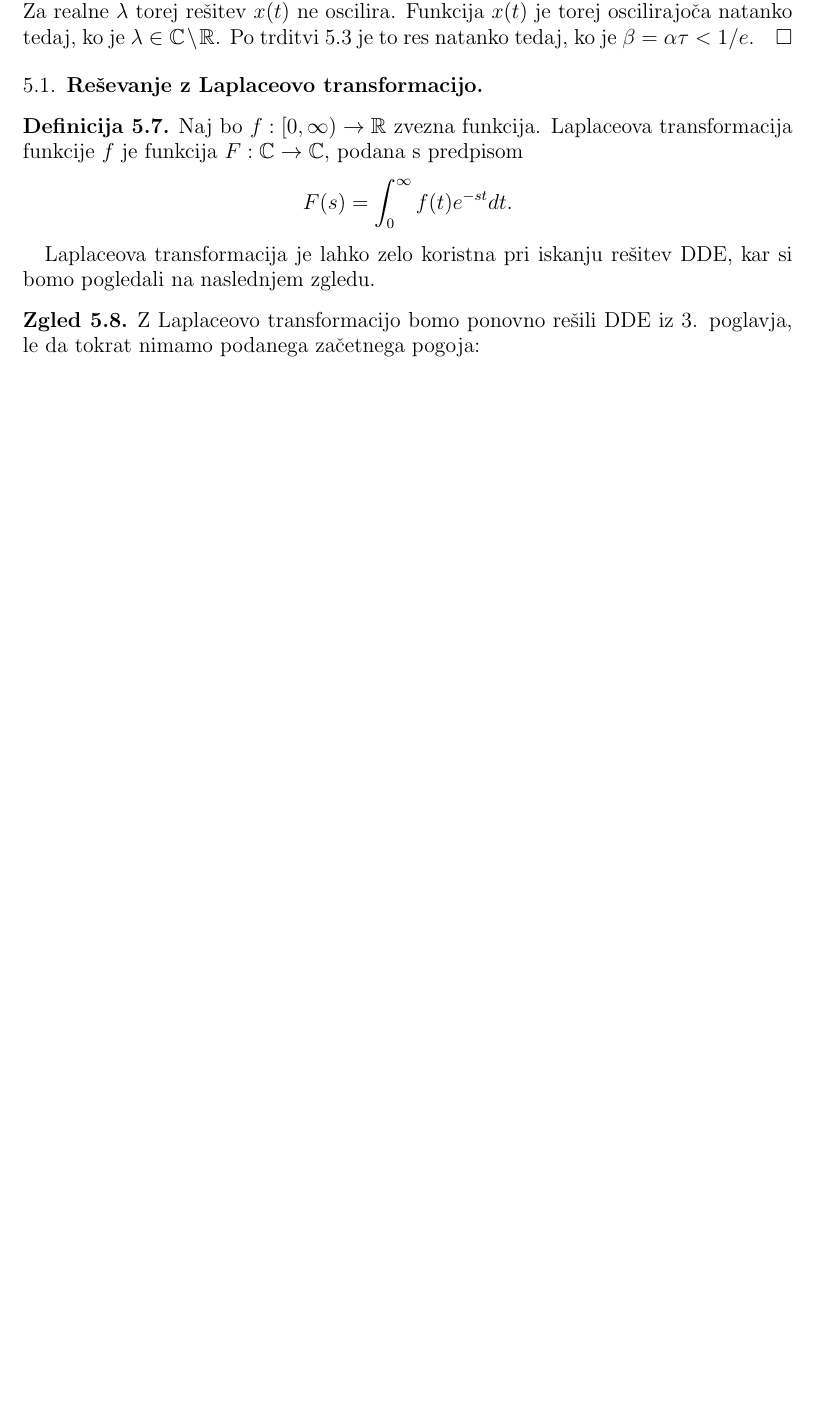
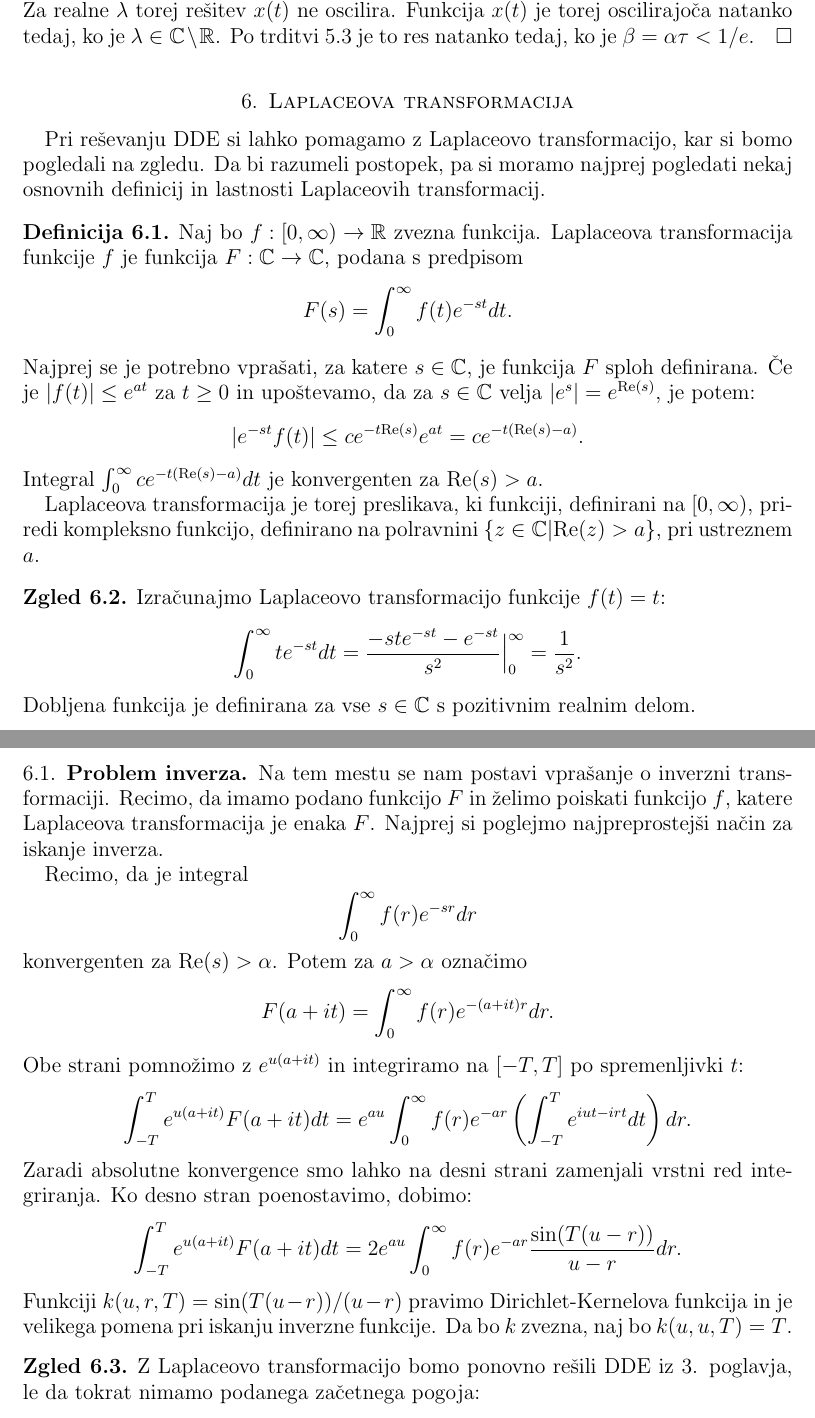
Before and after one commit to DavidRozman/Diploma, a LaTeX thesis (Diploma.tex): part of page 11 of 12 before the commit and two parts of pages 11 and 12 of 13 after it, the two joined at a grey line, cut so that both start at the same text, the shorter picture padded with empty space. Compiled offline with pdfLaTeX.

Commit message:
Update Diploma.tex

```diff
--- a/Diploma.tex
+++ b/Diploma.tex
@@ -480,7 +480,11 @@ je $\text{Re}(\lambda) < 0$ za vse $\lambda$, ki so ničle karakteristične funk
     $\beta = \alpha\tau < 1/e$.
 \end{proof}
 
-\subsection{Reševanje z Laplaceovo transformacijo}
+\section{Laplaceova transformacija}
+
+Pri reševanju DDE si lahko pomagamo z Laplaceovo transformacijo, kar si bomo pogledali na zgledu.
+Da bi razumeli postopek, pa si moramo najprej pogledati nekaj osnovnih definicij in lastnosti
+Laplaceovih transformacij.
 
 \begin{definicija}
     Naj bo $f:[0,\infty) \to \R$ zvezna funkcija. Laplaceova transformacija funkcije $f$ je funkcija
@@ -488,9 +492,36 @@ je $\text{Re}(\lambda) < 0$ za vse $\lambda$, ki so ničle karakteristične funk
     \[ F(s)=\int_{0}^{\infty}f(t)e^{-st}dt.\]
 \end{definicija}
 
-Laplaceova transformacija je lahko zelo koristna pri iskanju rešitev DDE, kar si bomo pogledali
-na naslednjem zgledu.
+\noindent Najprej se je potrebno vprašati, za katere $s\in\C$, je funkcija $F$ sploh definirana. Če je
+$|f(t)|\leq e^{at}$ za $t\geq0$ in upoštevamo, da za $s\in\C$ velja $|e^{s}|=e^{\text{Re}(s)}$, je potem:
+\[|e^{-st}f(t)| \leq ce^{-t\text{Re}(s)}e^{at}=ce^{-t(\text{Re}(s)-a)}.\]
+Integral $\int_0^{\infty}ce^{-t(\text{Re}(s)-a)}dt$ je konvergenten za $\text{Re}(s)>a$.
 
+Laplaceova transformacija je torej preslikava, ki funkciji, definirani na $[0,\infty)$, priredi
+kompleksno funkcijo, definirano na polravnini $\{z\in\C | \text{Re}(z)>a\}$, pri ustreznem $a$.
+
+\begin{zgled}
+    Izračunajmo Laplaceovo transformacijo funkcije $f(t)=t$:
+    \[\int_0^{\infty}te^{-st}dt = \frac{-ste^{-st}-e^{-st}}{s^2}\Bigr|_{0}^{\infty}=\frac{1}{s^2}.\]
+    Dobljena funkcija je definirana za vse $s\in\C$ s pozitivnim realnim delom.
+\end{zgled}
+
+\subsection{Problem inverza}
+Na tem mestu se nam postavi vprašanje o inverzni transformaciji. Recimo, da imamo podano funkcijo
+$F$ in želimo poiskati funkcijo $f$, katere Laplaceova transformacija je enaka $F$. Najprej si poglejmo
+najpreprostejši način za iskanje inverza.
+
+Recimo, da je integral
+\[\int_0^{\infty}f(r)e^{-sr}dr\]
+konvergenten za $\text{Re}(s)>\alpha$. Potem za $a>\alpha$ označimo
+\[F(a+it)=\int_0^{\infty}f(r)e^{-(a+it)r}dr.\]
+Obe strani pomnožimo z $e^{u(a+it)}$ in integriramo na $[-T,T]$ po spremenljivki $t$:
+\[\int_{-T}^{T}e^{u(a+it)}F(a+it)dt=e^{au}\int_0^{\infty}f(r)e^{-ar}\left(\int_{-T}^{T}e^{iut-irt}dt\right)dr.\]
+Zaradi absolutne konvergence smo lahko na desni strani zamenjali vrstni red integriranja.
+Ko desno stran poenostavimo, dobimo:
+\[\int_{-T}^{T}e^{u(a+it)}F(a+it)dt=2e^{au}\int_0^{\infty}f(r)e^{-ar}\frac{\sin(T(u-r))}{u-r}dr.\]
+Funkciji $k(u,r,T)=\sin(T(u-r))/(u-r)$ pravimo Dirichlet-Kernelova funkcija in je velikega pomena
+pri iskanju inverzne funkcije. Da bo $k$ zvezna, naj bo $k(u,u,T)=T$.
 \begin{zgled}
     Z Laplaceovo transformacijo bomo ponovno rešili DDE iz 3. poglavja, le da tokrat
     nimamo podanega začetnega pogoja:
```
